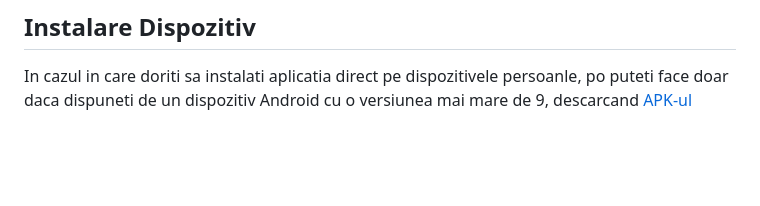
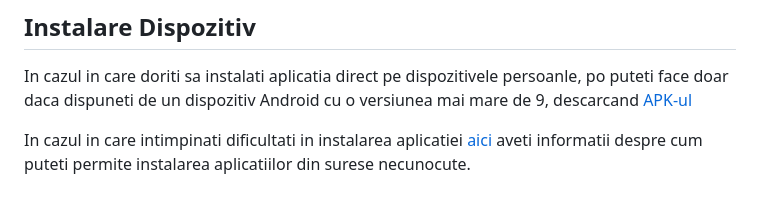
Before and after one commit to IulianScoropad/healthforall, a Markdown page: README.md, the part around the change. GitHub-like rendering; blank space fills up the shorter version.

```diff
--- a/README.md
+++ b/README.md
@@ -91,3 +91,6 @@ Eu am testat tot pe dispozitivul meu fizic Xiaomi Redmi Note 8T ce ruleaza pe An
 ## Instalare Dispozitiv
 
 In cazul in care doriti sa instalati aplicatia direct pe dispozitivele persoanle, po puteti face doar daca dispuneti de un dispozitiv Android cu o versiunea mai mare de 9, descarcand [APK-ul](https://uptro29158-my.sharepoint.com/personal/iulian_scoropad_student_upt_ro/_layouts/15/onedrive.aspx?id=%2Fpersonal%2Fiulian%5Fscoropad%5Fstudent%5Fupt%5Fro%2FDocuments%2FLicenta%2FReadme%26APK&ga=1)
+
+
+In cazul in care intimpinati dificultati in instalarea aplicatiei [aici](https://www.digitalcitizen.ro/cum-instalezi-aplicatii-pe-dispozitive-cu-android-folosind-fisiere-apk/#ftoc-cum-instalezi-un-apk-pe-android) aveti informatii despre cum puteti permite instalarea aplicatiilor din surese necunocute.
```
